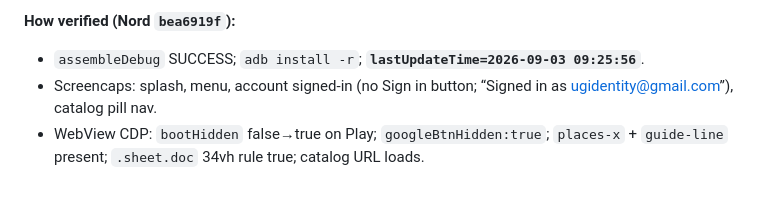
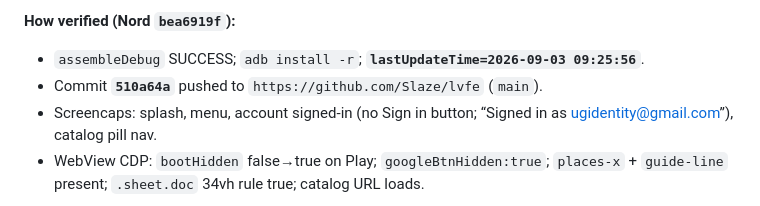
Before and after one commit to Slaze/lvfe, a Markdown page: docs/PROJECT_RECAP.md, the part around the change. Drawn GitHub-style.

Commit message:
Note splash/menu remodel commit hash in the session recap for handoff.

```diff
--- a/docs/PROJECT_RECAP.md
+++ b/docs/PROJECT_RECAP.md
@@ -145,6 +145,7 @@ Location-based territorial game. World data from OpenStreetMap (no paid Google M
 
 **How verified (Nord `bea6919f`):**
 - `assembleDebug` SUCCESS; `adb install -r`; **`lastUpdateTime=2026-09-03 09:25:56`**.
+- Commit **`510a64a`** pushed to `https://github.com/Slaze/lvfe` (`main`).
 - Screencaps: splash, menu, account signed-in (no Sign in button; “Signed in as ugidentity@gmail.com”), catalog pill nav.
 - WebView CDP: `bootHidden` false→true on Play; `googleBtnHidden:true`; `places-x` + `guide-line` present; `.sheet.doc` 34vh rule true; catalog URL loads.
 
```
